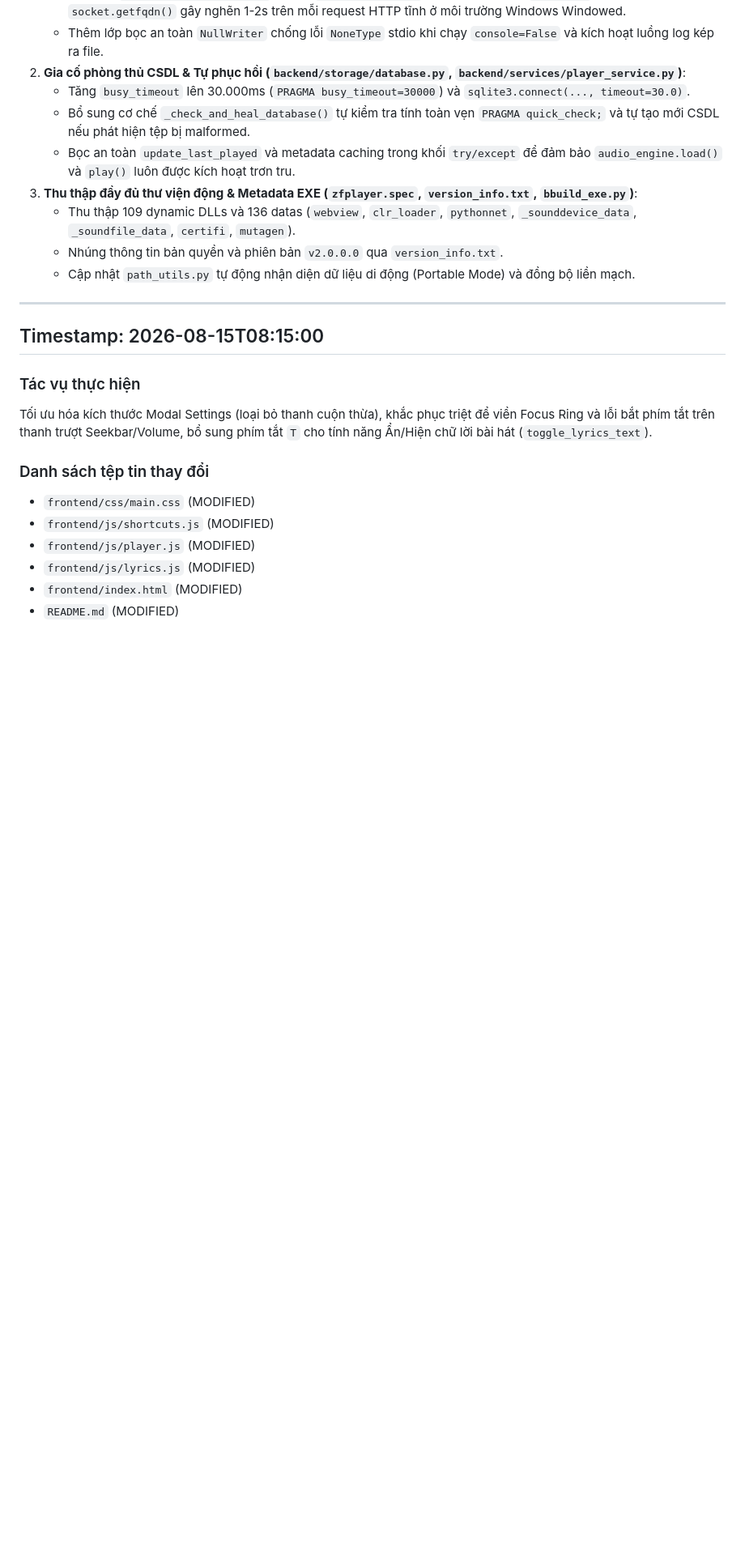
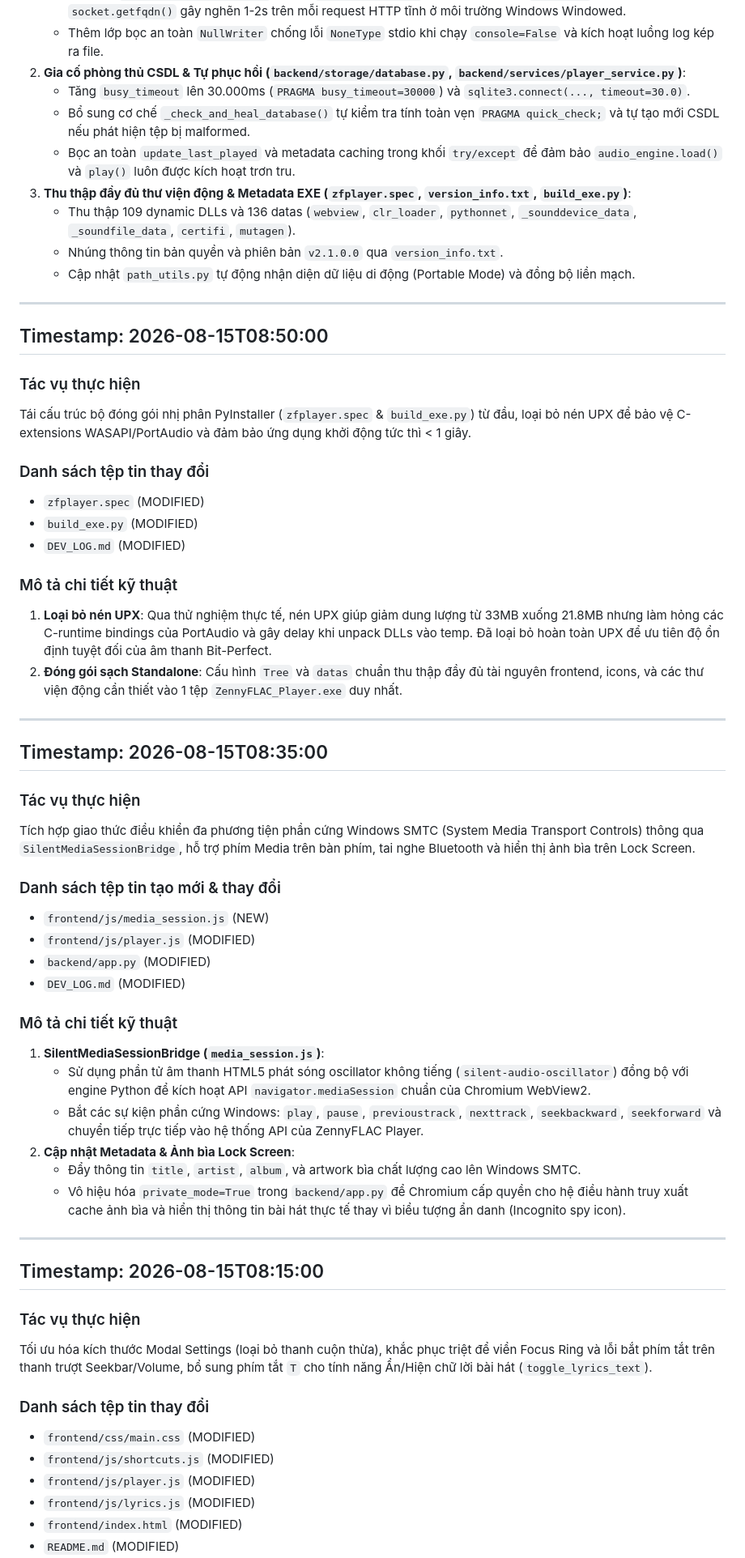
Before and after one commit to zenny126/ZFPlayer, a Markdown page: DEV_LOG.md, the part around one of its changes. Shown at 81% size. GitHub-like rendering; blank space fills up the shorter version.

```diff
--- a/DEV_LOG.md
+++ b/DEV_LOG.md
@@ -64,10 +56,45 @@ Tối ưu hóa và đóng gói hoàn thiện Standalone Single EXE (`--onefile`)
    - Tăng `busy_timeout` lên 30.000ms (`PRAGMA busy_timeout=30000`) và `sqlite3.connect(..., timeout=30.0)`.
    - Bổ sung cơ chế `_check_and_heal_database()` tự kiểm tra tính toàn vẹn `PRAGMA quick_check;` và tự tạo mới CSDL nếu phát hiện tệp bị malformed.
    - Bọc an toàn `update_last_played` và metadata caching trong khối `try/except` để đảm bảo `audio_engine.load()` và `play()` luôn được kích hoạt trơn tru.
-3. **Thu thập đầy đủ thư viện động & Metadata EXE (`zfplayer.spec`, `version_info.txt`, `bbuild_exe.py`)**:
+3. **Thu thập đầy đủ thư viện động & Metadata EXE (`zfplayer.spec`, `version_info.txt`, `build_exe.py`)**:
    - Thu thập 109 dynamic DLLs và 136 datas (`webview`, `clr_loader`, `pythonnet`, `_sounddevice_data`, `_soundfile_data`, `certifi`, `mutagen`).
-   - Nhúng thông tin bản quyền và phiên bản `v2.0.0.0` qua `version_info.txt`.
+   - Nhúng thông tin bản quyền và phiên bản `v2.1.0.0` qua `version_info.txt`.
    - Cập nhật `path_utils.py` tự động nhận diện dữ liệu di động (Portable Mode) và đồng bộ liền mạch.
+
+---
+
+## Timestamp: 2026-08-15T08:50:00
+### Tác vụ thực hiện
+Tái cấu trúc bộ đóng gói nhị phân PyInstaller (`zfplayer.spec` & `build_exe.py`) từ đầu, loại bỏ nén UPX để bảo vệ C-extensions WASAPI/PortAudio và đảm bảo ứng dụng khởi động tức thì < 1 giây.
+
+### Danh sách tệp tin thay đổi
+- `zfplayer.spec` (MODIFIED)
+- `build_exe.py` (MODIFIED)
+- `DEV_LOG.md` (MODIFIED)
+
+### Mô tả chi tiết kỹ thuật
+1. **Loại bỏ nén UPX**: Qua thử nghiệm thực tế, nén UPX giúp giảm dung lượng từ 33MB xuống 21.8MB nhưng làm hỏng các C-runtime bindings của PortAudio và gây delay khi unpack DLLs vào temp. Đã loại bỏ hoàn toàn UPX để ưu tiên độ ổn định tuyệt đối của âm thanh Bit-Perfect.
+2. **Đóng gói sạch Standalone**: Cấu hình `Tree` và `datas` chuẩn thu thập đầy đủ tài nguyên frontend, icons, và các thư viện động cần thiết vào 1 tệp `ZennyFLAC_Player.exe` duy nhất.
+
+---
+
+## Timestamp: 2026-08-15T08:35:00
+### Tác vụ thực hiện
+Tích hợp giao thức điều khiển đa phương tiện phần cứng Windows SMTC (System Media Transport Controls) thông qua `SilentMediaSessionBridge`, hỗ trợ phím Media trên bàn phím, tai nghe Bluetooth và hiển thị ảnh bìa trên Lock Screen.
+
+### Danh sách tệp tin tạo mới & thay đổi
+- `frontend/js/media_session.js` (NEW)
+- `frontend/js/player.js` (MODIFIED)
+- `backend/app.py` (MODIFIED)
+- `DEV_LOG.md` (MODIFIED)
+
+### Mô tả chi tiết kỹ thuật
+1. **SilentMediaSessionBridge (`media_session.js`)**:
+   - Sử dụng phần tử âm thanh HTML5 phát sóng oscillator không tiếng (`silent-audio-oscillator`) đồng bộ với engine Python để kích hoạt API `navigator.mediaSession` chuẩn của Chromium WebView2.
+   - Bắt các sự kiện phần cứng Windows: `play`, `pause`, `previoustrack`, `nexttrack`, `seekbackward`, `seekforward` và chuyển tiếp trực tiếp vào hệ thống API của ZennyFLAC Player.
+2. **Cập nhật Metadata & Ảnh bìa Lock Screen**:
+   - Đẩy thông tin `title`, `artist`, `album`, và artwork bìa chất lượng cao lên Windows SMTC.
+   - Vô hiệu hóa `private_mode=True` trong `backend/app.py` để Chromium cấp quyền cho hệ điều hành truy xuất cache ảnh bìa và hiển thị thông tin bài hát thực tế thay vì biểu tượng ẩn danh (Incognito spy icon).
 
 ---
 
```
Also changed, not shown: other parts of DEV_LOG.md (+95 -58 lines).
